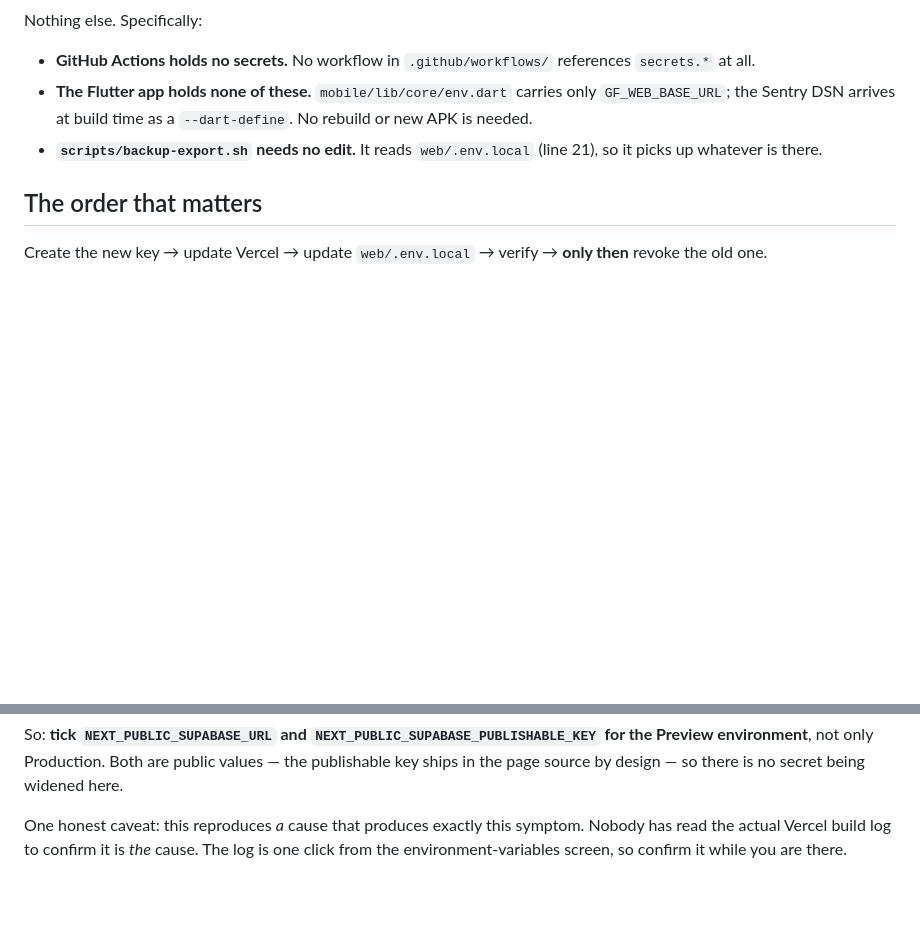
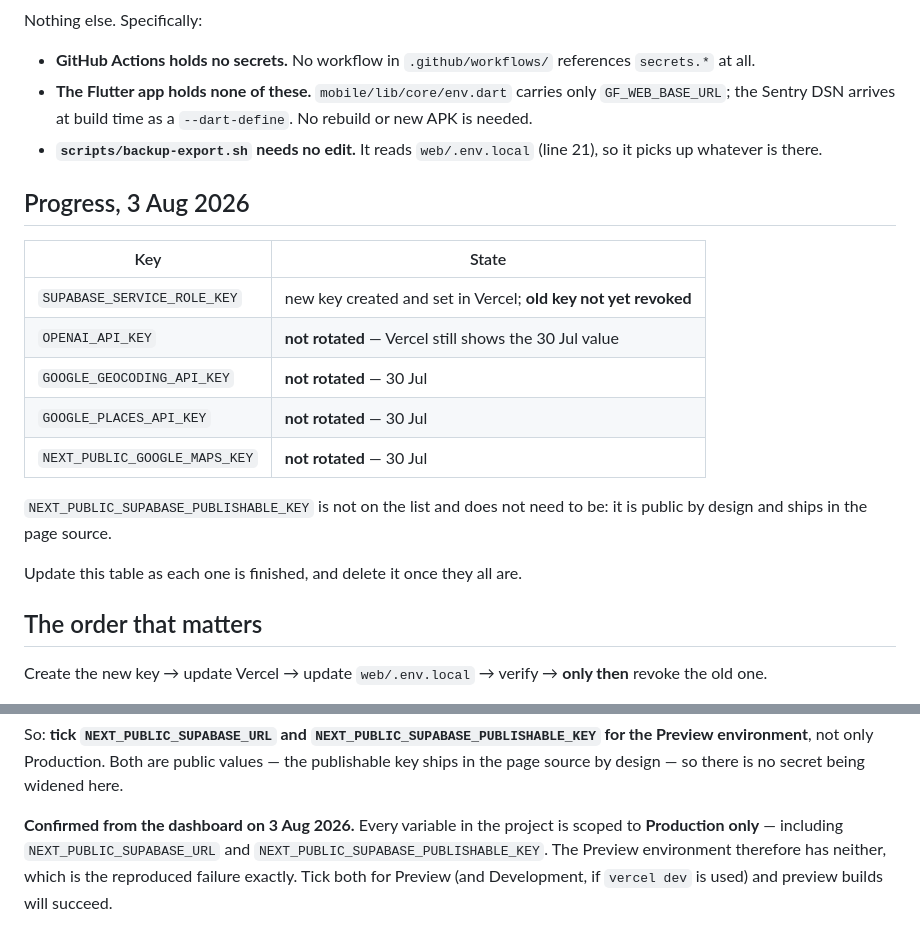
Before and after one commit to conradbrink/Gold-Fortune-Merch-App, a Markdown page: docs/ROTATE-CREDENTIALS.md, 2 parts joined by grey strips. Rendered like a GitHub page; blank space fills up the shorter version.

Commit message:
Record what the Vercel dashboard actually showed
The preview-failure note said the cause was reproduced but unconfirmed. The
environment-variables screen settles it: every variable in the project is
scoped to Production only, including the two the build reads while prerendering
the dashboard pages. The Preview environment has neither, which is the
reproduced failure exactly rather than something resembling it.

Also records where the rotation actually got to, because "rotate the keys" read
as one task and is five. Supabase has a new secret key set in Vercel with the
old one still live; OpenAI and all three Google keys still show 30 July, so
production is running the exposed values for four of the five.

Co-Authored-By: Claude Opus 5 <noreply@anthropic.com>

```diff
--- a/docs/ROTATE-CREDENTIALS.md
+++ b/docs/ROTATE-CREDENTIALS.md
@@ -29,6 +29,21 @@ Nothing else. Specifically:
   `--dart-define`. No rebuild or new APK is needed.
 - **`scripts/backup-export.sh` needs no edit.** It reads `web/.env.local`
   (line 21), so it picks up whatever is there.
+
+## Progress, 3 Aug 2026
+
+| Key | State |
+|---|---|
+| `SUPABASE_SERVICE_ROLE_KEY` | new key created and set in Vercel; **old key not yet revoked** |
+| `OPENAI_API_KEY` | **not rotated** — Vercel still shows the 30 Jul value |
+| `GOOGLE_GEOCODING_API_KEY` | **not rotated** — 30 Jul |
+| `GOOGLE_PLACES_API_KEY` | **not rotated** — 30 Jul |
+| `NEXT_PUBLIC_GOOGLE_MAPS_KEY` | **not rotated** — 30 Jul |
+
+`NEXT_PUBLIC_SUPABASE_PUBLISHABLE_KEY` is not on the list and does not need to
+be: it is public by design and ships in the page source.
+
+Update this table as each one is finished, and delete it once they all are.
 
 ## The order that matters
 
@@ -136,7 +151,8 @@ So: **tick `NEXT_PUBLIC_SUPABASE_URL` and
 Production. Both are public values — the publishable key ships in the page
 source by design — so there is no secret being widened here.
 
-One honest caveat: this reproduces *a* cause that produces exactly this
-symptom. Nobody has read the actual Vercel build log to confirm it is *the*
-cause. The log is one click from the environment-variables screen, so confirm
-it while you are there.
+**Confirmed from the dashboard on 3 Aug 2026.** Every variable in the project
+is scoped to **Production only** — including `NEXT_PUBLIC_SUPABASE_URL` and
+`NEXT_PUBLIC_SUPABASE_PUBLISHABLE_KEY`. The Preview environment therefore has
+neither, which is the reproduced failure exactly. Tick both for Preview (and
+Development, if `vercel dev` is used) and preview builds will succeed.
```
